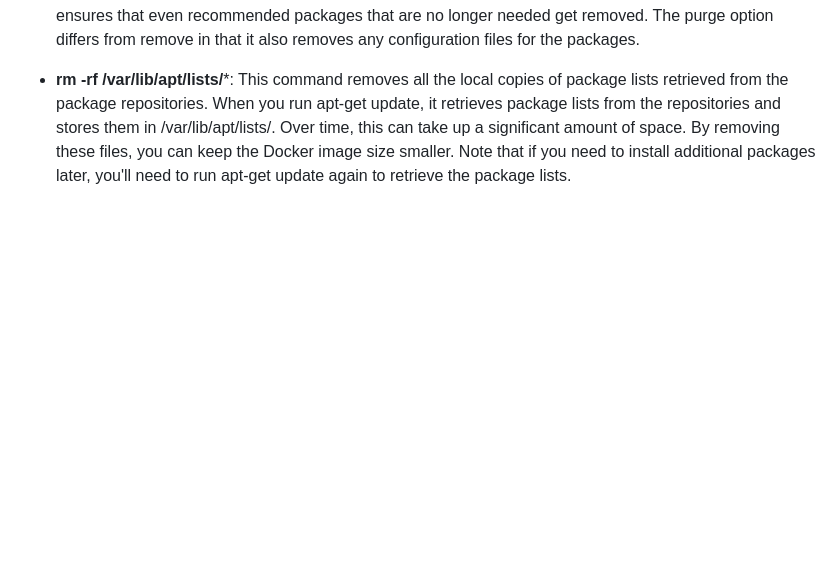
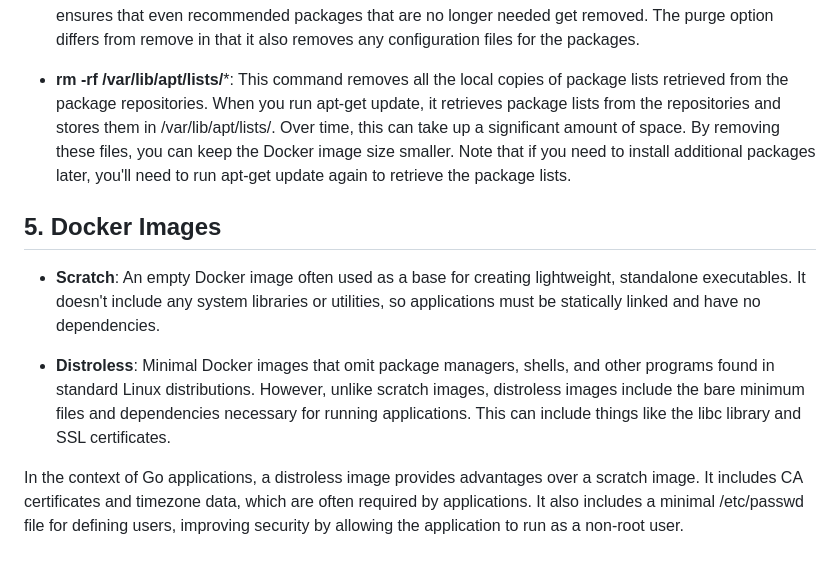
Before and after one commit to EzzOps/TechnicalDemo, a Markdown page: README.md, the part around the change. Drawn GitHub-style; blank space fills up the shorter version.

Commit message:
Update README.md with Docker image information

```diff
--- a/README.md
+++ b/README.md
@@ -54,3 +54,12 @@
 - **apt-get purge -y --auto-remove -o APT::AutoRemove::RecommendsImportant=false**: This command removes packages that were automatically installed to satisfy dependencies for some package and which are no longer needed. The -y flag is used to automatically answer yes to all prompts. The --auto-remove option is used to remove packages that were automatically installed to satisfy dependencies for other packages and are now no longer needed. The -o APT::AutoRemove::RecommendsImportant=false option ensures that even recommended packages that are no longer needed get removed. The purge option differs from remove in that it also removes any configuration files for the packages.
 
 - **rm -rf /var/lib/apt/lists/***: This command removes all the local copies of package lists retrieved from the package repositories. When you run apt-get update, it retrieves package lists from the repositories and stores them in /var/lib/apt/lists/. Over time, this can take up a significant amount of space. By removing these files, you can keep the Docker image size smaller. Note that if you need to install additional packages later, you'll need to run apt-get update again to retrieve the package lists.
+
+
+## 5. Docker Images
+
+- **Scratch**: An empty Docker image often used as a base for creating lightweight, standalone executables. It doesn't include any system libraries or utilities, so applications must be statically linked and have no dependencies.
+
+- **Distroless**: Minimal Docker images that omit package managers, shells, and other programs found in standard Linux distributions. However, unlike scratch images, distroless images include the bare minimum files and dependencies necessary for running applications. This can include things like the libc library and SSL certificates.
+
+In the context of Go applications, a distroless image provides advantages over a scratch image. It includes CA certificates and timezone data, which are often required by applications. It also includes a minimal /etc/passwd file for defining users, improving security by allowing the application to run as a non-root user.
```
